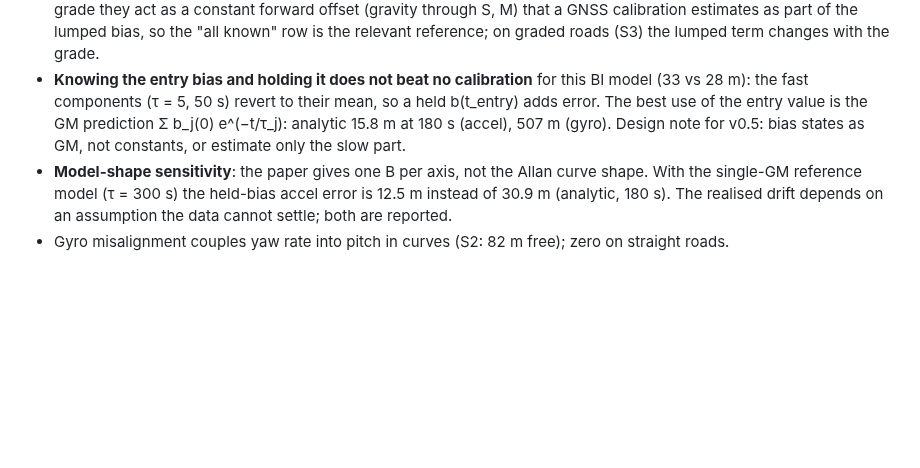
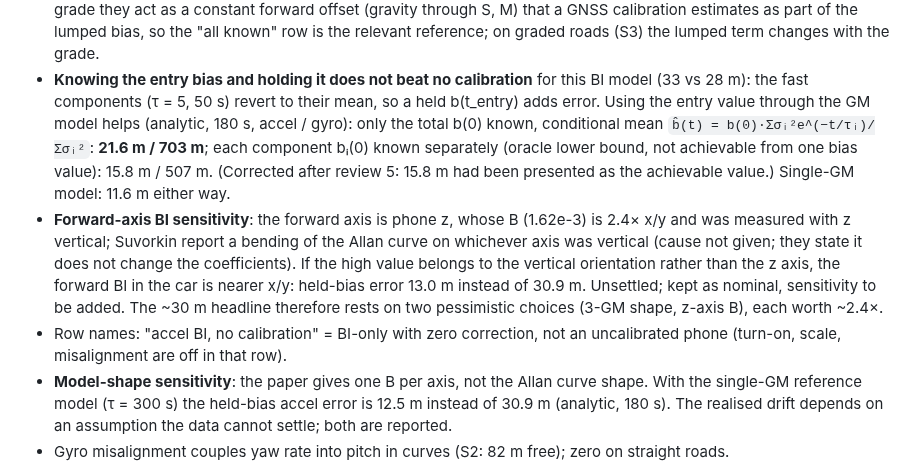
Before and after one commit to alpermutlu2/Tunnel-navigation, a Markdown page: DESIGN.md, the part around the change. Rendered like a GitHub page; blank space fills up the shorter version.

```diff
--- a/DESIGN.md
+++ b/DESIGN.md
@@ -140,9 +140,20 @@ Readings:
   row is the relevant reference; on graded roads (S3) the lumped term changes with the grade.
 - **Knowing the entry bias and holding it does not beat no calibration** for this BI model
   (33 vs 28 m): the fast components (τ = 5, 50 s) revert to their mean, so a held b(t_entry) adds
-  error. The best use of the entry value is the GM prediction Σ b_j(0) e^(−t/τ_j): analytic
-  15.8 m at 180 s (accel), 507 m (gyro). Design note for v0.5: bias states as GM, not constants,
-  or estimate only the slow part.
+  error. Using the entry value through the GM model helps (analytic, 180 s, accel / gyro):
+  only the total b(0) known, conditional mean `b̂(t) = b(0)·Σσᵢ²e^(−t/τᵢ)/Σσᵢ²`: **21.6 m / 703 m**;
+  each component bᵢ(0) known separately (oracle lower bound, not achievable from one bias
+  value): 15.8 m / 507 m. (Corrected after review 5: 15.8 m had been presented as the
+  achievable value.) Single-GM model: 11.6 m either way.
+- **Forward-axis BI sensitivity**: the forward axis is phone z, whose B (1.62e-3) is 2.4× x/y
+  and was measured with z vertical; Suvorkin report a bending of the Allan curve on whichever
+  axis was vertical (cause not given; they state it does not change the coefficients). If the
+  high value belongs to the vertical orientation rather than the z axis, the forward BI in the
+  car is nearer x/y: held-bias error 13.0 m instead of 30.9 m. Unsettled; kept as nominal,
+  sensitivity to be added. The ~30 m headline therefore rests on two pessimistic choices (3-GM
+  shape, z-axis B), each worth ~2.4×.
+- Row names: "accel BI, no calibration" = BI-only with zero correction, not an uncalibrated
+  phone (turn-on, scale, misalignment are off in that row).
 - **Model-shape sensitivity**: the paper gives one B per axis, not the Allan curve shape. With
   the single-GM reference model (τ = 300 s) the held-bias accel error is 12.5 m instead of 30.9 m
   (analytic, 180 s). The realised drift depends on an assumption the data cannot settle; both are
```
Also changed, not shown: docs/reviews/2026-10-20-review-5-budget-and-focus.md (added, +25 -0 lines).
